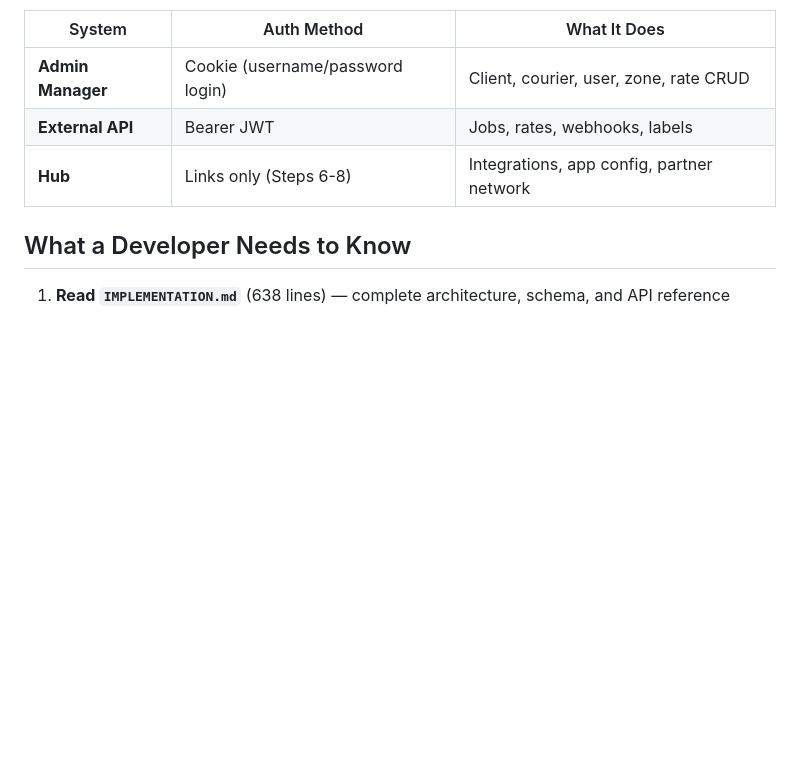
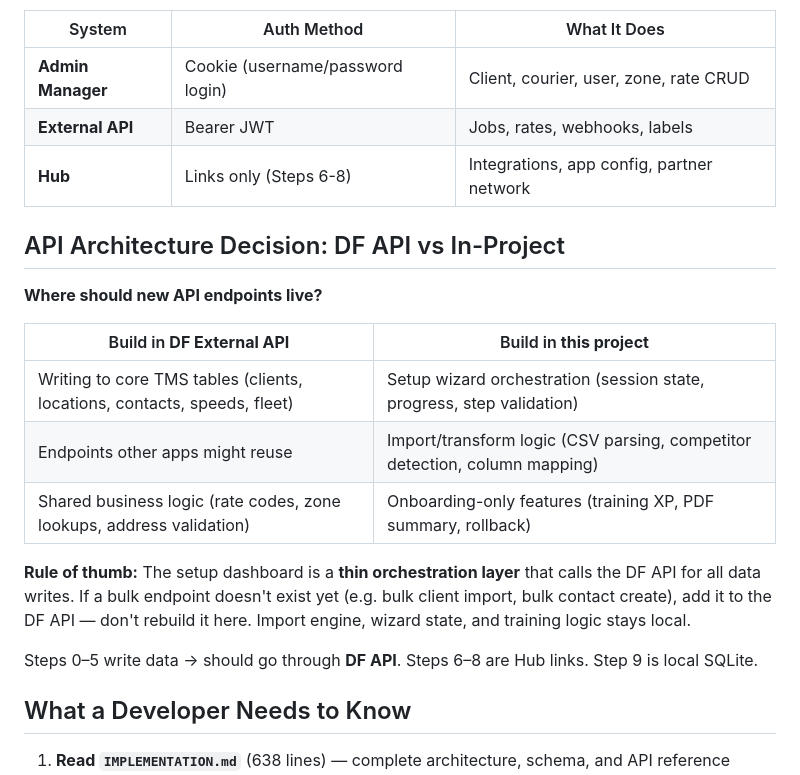
Before and after one commit to Deliver-Different-Testing/setup-dashboard, a Markdown page: HANDOVER.md, the part around the change. Drawn GitHub-style; blank space fills up the shorter version.

Commit message:
Add API architecture guidance for Kevin

```diff
--- a/HANDOVER.md
+++ b/HANDOVER.md
@@ -71,6 +71,20 @@ All 10 steps have route handlers:
 | **External API** | Bearer JWT | Jobs, rates, webhooks, labels |
 | **Hub** | Links only (Steps 6-8) | Integrations, app config, partner network |
 
+## API Architecture Decision: DF API vs In-Project
+
+**Where should new API endpoints live?**
+
+| Build in **DF External API** | Build in **this project** |
+|------|------|
+| Writing to core TMS tables (clients, locations, contacts, speeds, fleet) | Setup wizard orchestration (session state, progress, step validation) |
+| Endpoints other apps might reuse | Import/transform logic (CSV parsing, competitor detection, column mapping) |
+| Shared business logic (rate codes, zone lookups, address validation) | Onboarding-only features (training XP, PDF summary, rollback) |
+
+**Rule of thumb:** The setup dashboard is a **thin orchestration layer** that calls the DF API for all data writes. If a bulk endpoint doesn't exist yet (e.g. bulk client import, bulk contact create), add it to the DF API — don't rebuild it here. Import engine, wizard state, and training logic stays local.
+
+Steps 0–5 write data → should go through **DF API**. Steps 6–8 are Hub links. Step 9 is local SQLite.
+
 ## What a Developer Needs to Know
 
 1. **Read `IMPLEMENTATION.md`** (638 lines) — complete architecture, schema, and API reference
```
